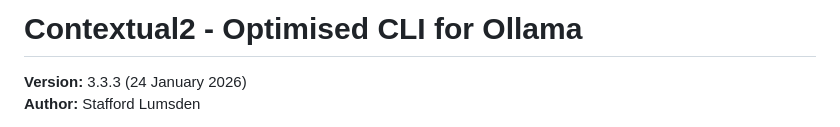
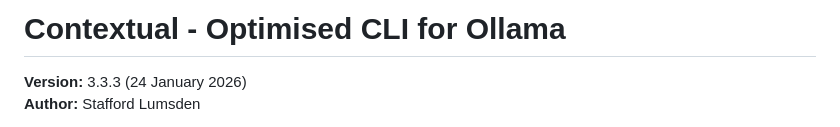
Before and after one commit to staffordlumsden/Contextual, a Markdown page: README.md, the part around the change. Rendered like a GitHub page.

```diff
--- a/README.md
+++ b/README.md
@@ -1,4 +1,4 @@
-# Contextual2 - Optimised CLI for Ollama
+# Contextual - Optimised CLI for Ollama
 
 **Version:** 3.3.3 (24 January 2026)
 **Author:** Stafford Lumsden
```
